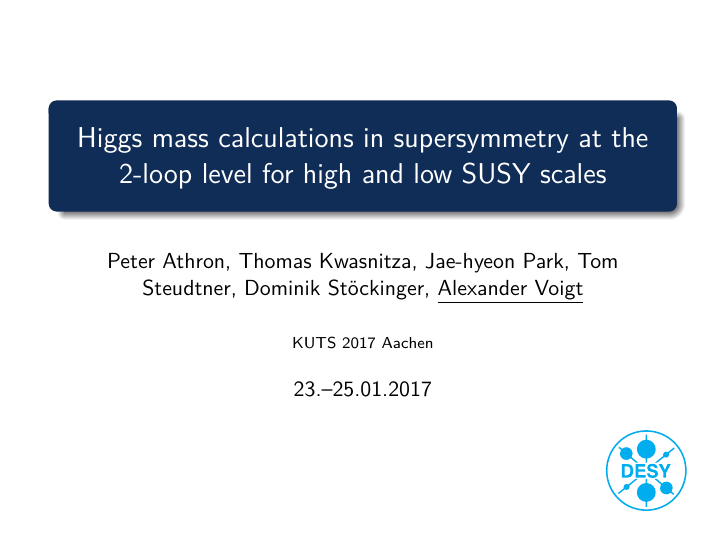
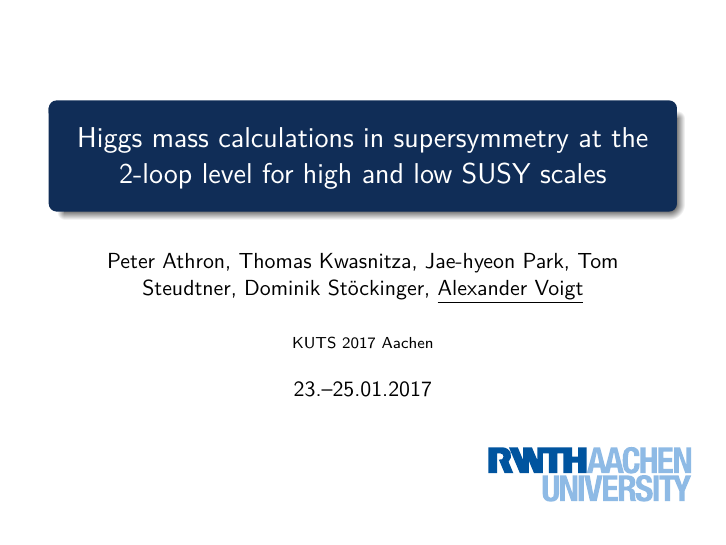
Before and after one commit to Expander/talk-olang-2018, LaTeX slides (talk.tex): page 1 of 41. Compiled offline with pdfLaTeX.

Commit message:
adding RWTH logo

```diff
--- a/talk.tex
+++ b/talk.tex
@@ -139,8 +139,8 @@
 \begin{frame}[plain]
   \tikz [remember picture,overlay]
   \node at
-    ([yshift=1.3cm,xshift=5cm]current page.south)
-    {\includegraphics[height=2cm]{images/DESY_Logo}};
+    ([yshift=1.3cm,xshift=4cm]current page.south)
+    {\includegraphics[height=2cm]{images/RWTH_Logo}};
   \titlepage
   % \vspace*{1em}
   % \centering In collaboration with Peter Athron, Jae-hyeon Park and Dominik Stöckinger [\href{https://arxiv.org/abs/1406.2319}{arxiv:1406:2319}]
```
Also changed, not shown: images/RWTH_Logo.pdf (added), images/RWTH_Logo.svg (added).
